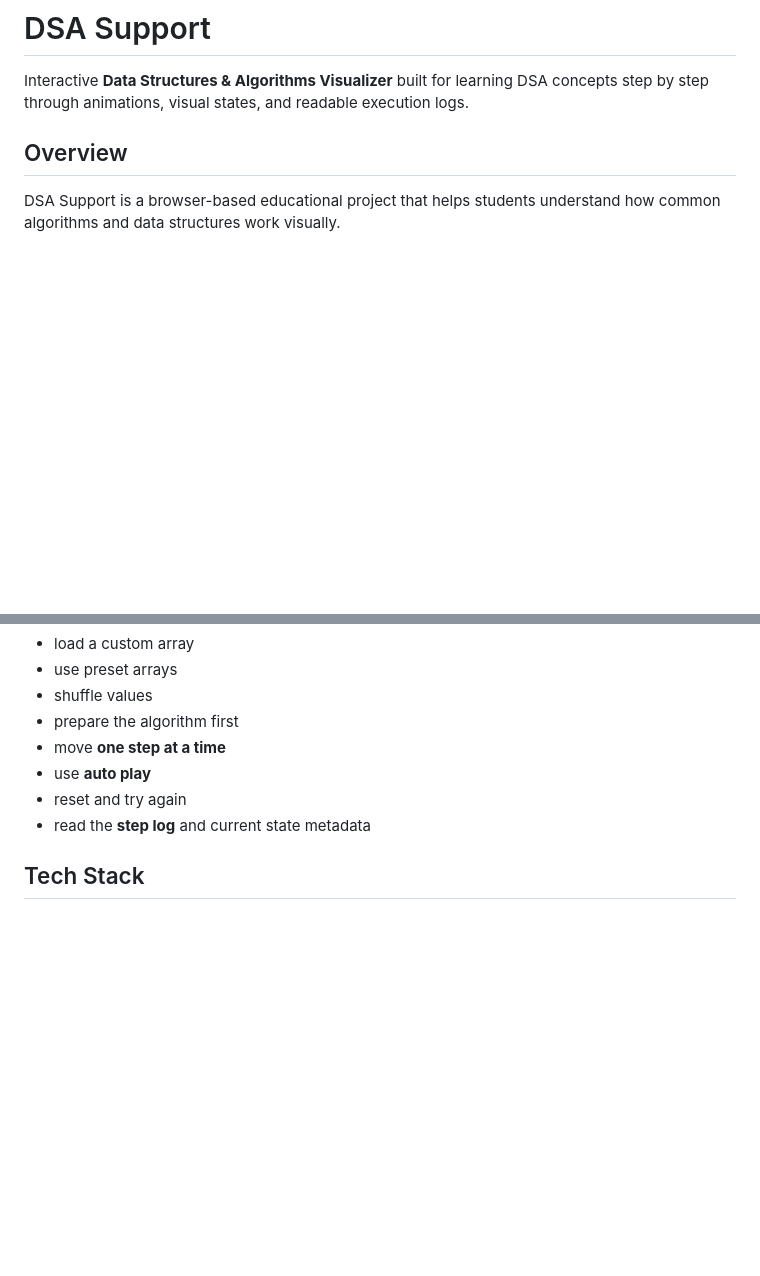
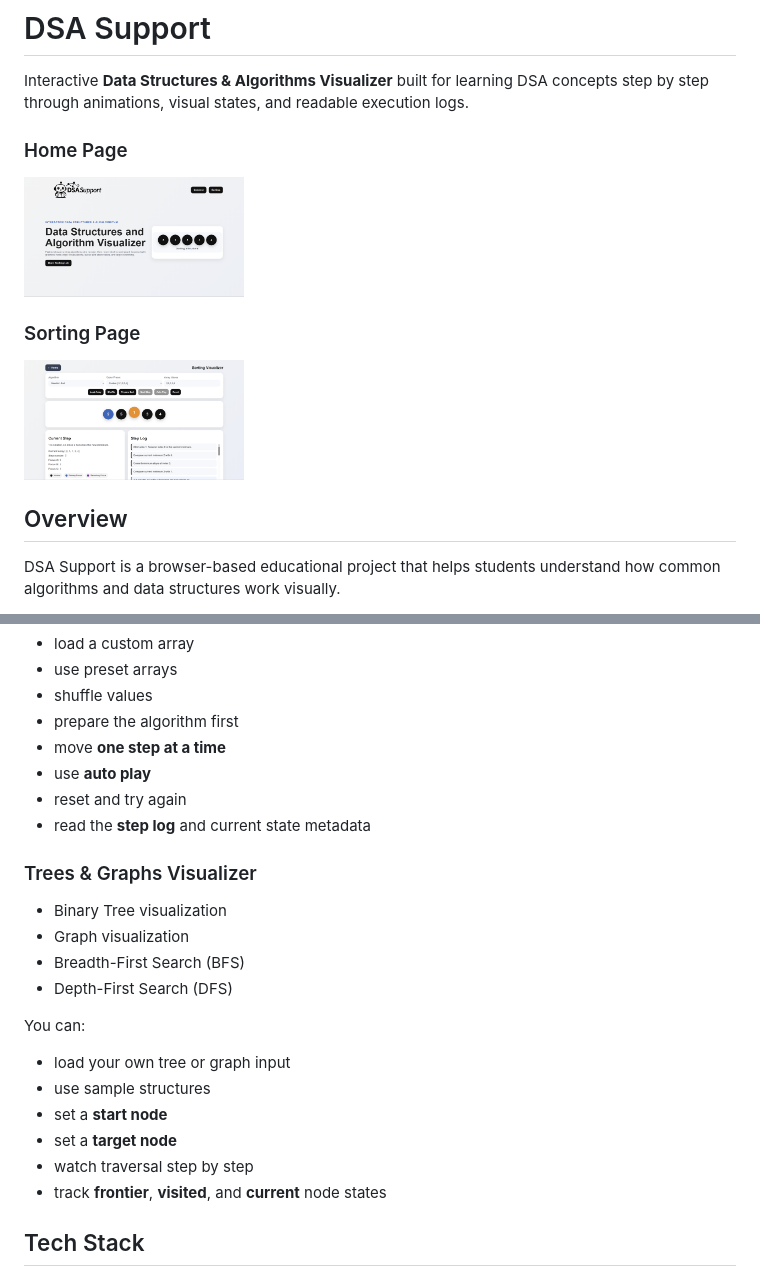
Before and after one commit to pasindumanahara/DSASupport, a Markdown page: README.md, 2 parts joined by grey strips. Rendered like a GitHub page; pictures changed too: resources/homepage.png (added), resources/sorting.png (added); blank space fills up the shorter version.

Commit message:
minor changes readme.md

```diff
--- a/README.md
+++ b/README.md
@@ -1,6 +1,11 @@
 # DSA Support
 
 Interactive **Data Structures & Algorithms Visualizer** built for learning DSA concepts step by step through animations, visual states, and readable execution logs.
+### Home Page
+<img src="resources/homepage.png" alt="Home Page" width="220">
+
+### Sorting Page
+<img src="resources/sorting.png" alt="Sorting Page" width="220">
 
 ## Overview
 
@@ -32,6 +37,20 @@ You can:
 - reset and try again
 - read the **step log** and current state metadata
 
+### Trees & Graphs Visualizer
+- Binary Tree visualization
+- Graph visualization
+- Breadth-First Search (BFS)
+- Depth-First Search (DFS)
+
+You can:
+- load your own tree or graph input
+- use sample structures
+- set a **start node**
+- set a **target node**
+- watch traversal step by step
+- track **frontier**, **visited**, and **current** node states
+
 ## Tech Stack
 
 - **HTML**
```
Also changed, not shown: 3 other files.
